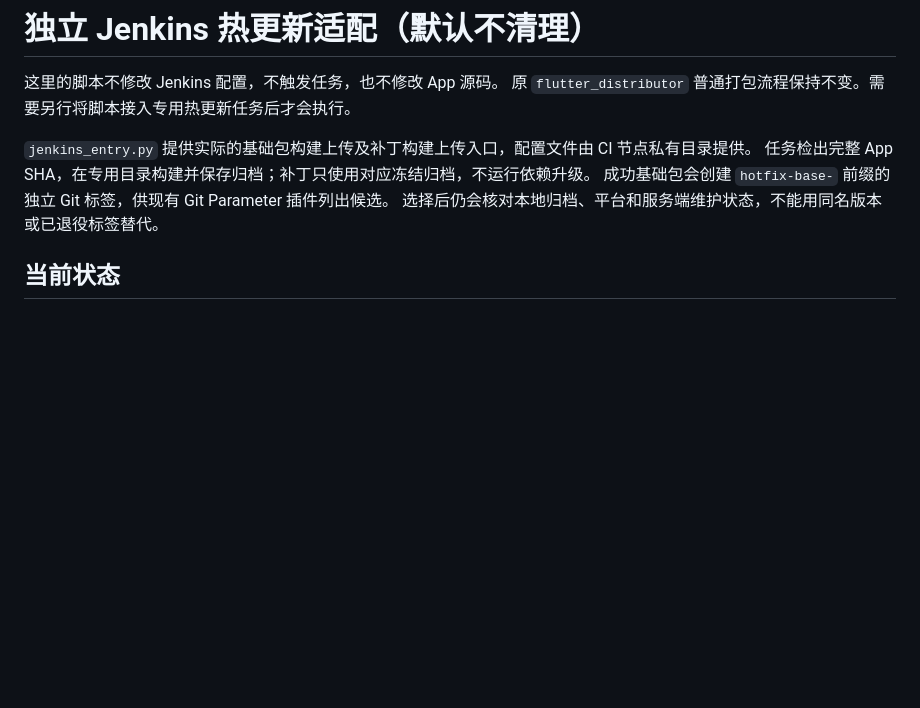
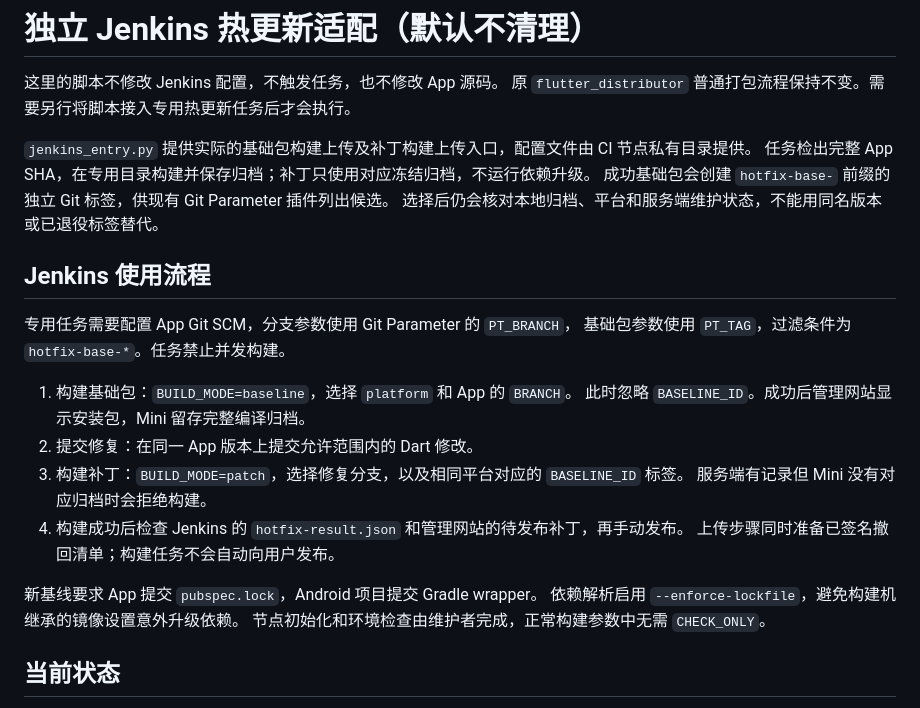
Before and after one commit to yjsf216/flutter-hotfix-runtime, a Markdown page: ci/README.md, the part around the change. Rendered like a GitHub page; blank space fills up the shorter version.

Commit message:
docs(ci): describe Jenkins baseline and patch workflow

```diff
--- a/ci/README.md
+++ b/ci/README.md
@@ -7,6 +7,23 @@
 任务检出完整 App SHA，在专用目录构建并保存归档；补丁只使用对应冻结归档，不运行依赖升级。
 成功基础包会创建 `hotfix-base-` 前缀的独立 Git 标签，供现有 Git Parameter 插件列出候选。
 选择后仍会核对本地归档、平台和服务端维护状态，不能用同名版本或已退役标签替代。
+
+## Jenkins 使用流程
+
+专用任务需要配置 App Git SCM，分支参数使用 Git Parameter 的 `PT_BRANCH`，
+基础包参数使用 `PT_TAG`，过滤条件为 `hotfix-base-*`。任务禁止并发构建。
+
+1. 构建基础包：`BUILD_MODE=baseline`，选择 `platform` 和 App 的 `BRANCH`。
+   此时忽略 `BASELINE_ID`。成功后管理网站显示安装包，Mini 留存完整编译归档。
+2. 提交修复：在同一 App 版本上提交允许范围内的 Dart 修改。
+3. 构建补丁：`BUILD_MODE=patch`，选择修复分支，以及相同平台对应的 `BASELINE_ID` 标签。
+   服务端有记录但 Mini 没有对应归档时会拒绝构建。
+4. 构建成功后检查 Jenkins 的 `hotfix-result.json` 和管理网站的待发布补丁，再手动发布。
+   上传步骤同时准备已签名撤回清单；构建任务不会自动向用户发布。
+
+新基线要求 App 提交 `pubspec.lock`，Android 项目提交 Gradle wrapper。
+依赖解析启用 `--enforce-lockfile`，避免构建机继承的镜像设置意外升级依赖。
+节点初始化和环境检查由维护者完成，正常构建参数中无需 `CHECK_ONLY`。
 
 ## 当前状态
 
```
